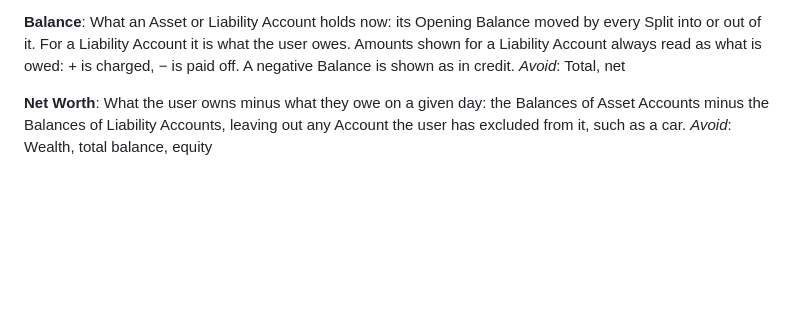
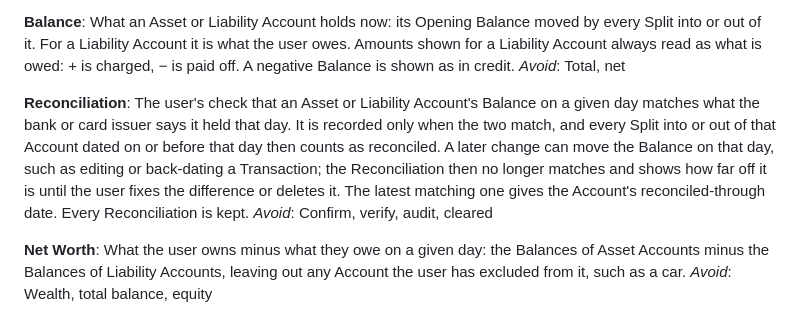
Before and after one commit to prabhuakshay/velora, a Markdown page: GLOSSARY.md, the part around the change. Rendered like a GitHub page; blank space fills up the shorter version.

Commit message:
docs(glossary): define Reconciliation
Name the check that an Account's Balance on a day matches what the
bank or card issuer says, so later work on reconciling Accounts uses
one term and avoids confirm, verify, audit and cleared.

Claude-Session: https://claude.ai/code/session_01D33mq9JgYm7eo68K1HAiqP

```diff
--- a/GLOSSARY.md
+++ b/GLOSSARY.md
@@ -39,6 +39,10 @@ _Avoid_: Initial balance, starting amount
 **Balance**:
 What an Asset or Liability Account holds now: its Opening Balance moved by every Split into or out of it. For a Liability Account it is what the user owes. Amounts shown for a Liability Account always read as what is owed: + is charged, − is paid off. A negative Balance is shown as in credit.
 _Avoid_: Total, net
+
+**Reconciliation**:
+The user's check that an Asset or Liability Account's Balance on a given day matches what the bank or card issuer says it held that day. It is recorded only when the two match, and every Split into or out of that Account dated on or before that day then counts as reconciled. A later change can move the Balance on that day, such as editing or back-dating a Transaction; the Reconciliation then no longer matches and shows how far off it is until the user fixes the difference or deletes it. The latest matching one gives the Account's reconciled-through date. Every Reconciliation is kept.
+_Avoid_: Confirm, verify, audit, cleared
 
 **Net Worth**:
 What the user owns minus what they owe on a given day: the Balances of Asset Accounts minus the Balances of Liability Accounts, leaving out any Account the user has excluded from it, such as a car.
```
